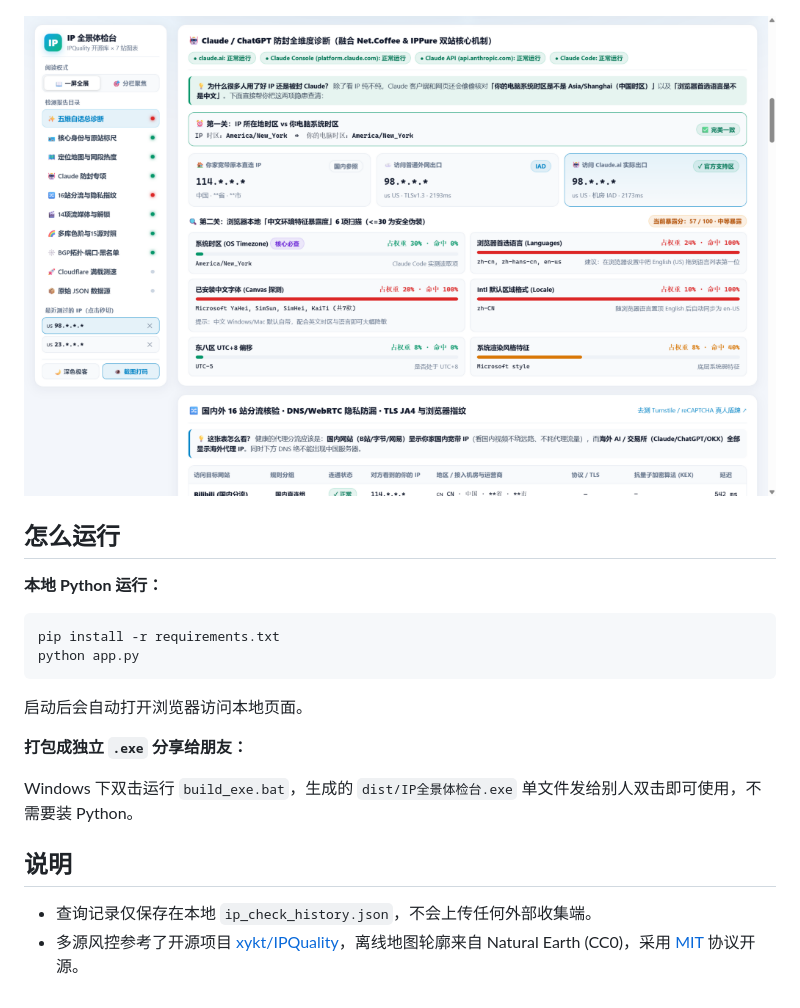
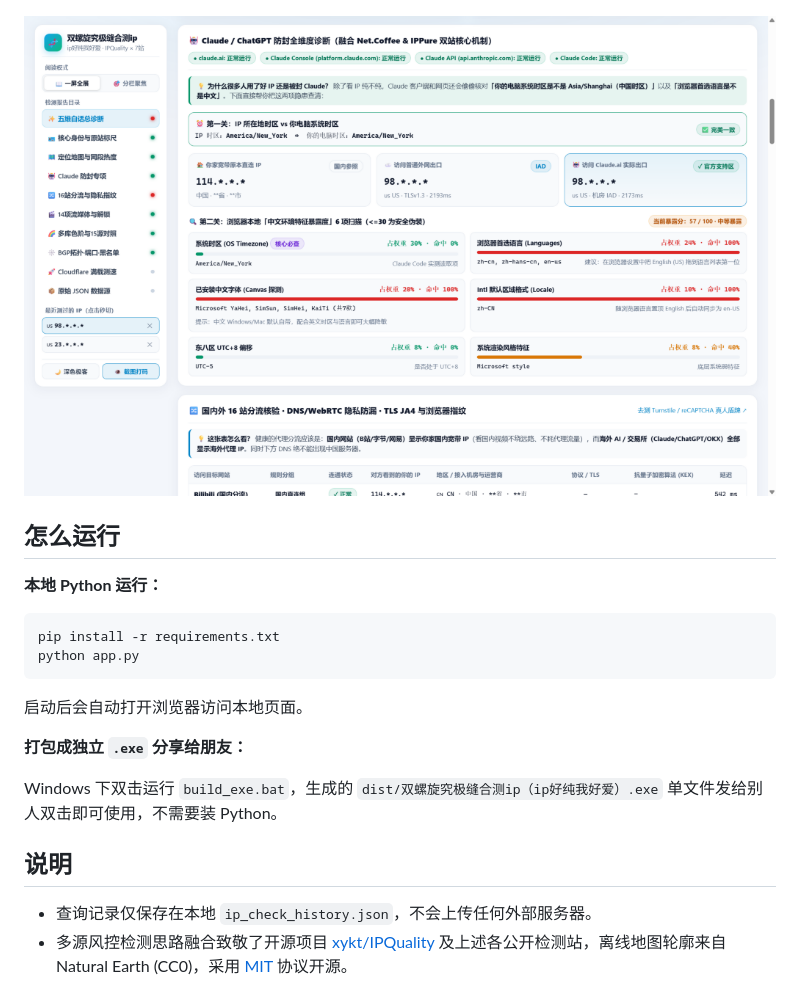
Before and after one commit to lishuo970319-arch/double-helix-ip, a Markdown page: README.md, the part around one of its changes. GitHub-like rendering; pictures changed too: docs/claude-split-light.png.

```diff
--- a/README.md
+++ b/README.md
@@ -34,9 +34,9 @@ python app.py
 
 **打包成独立 `.exe` 分享给朋友：**
 
-Windows 下双击运行 `build_exe.bat`，生成的 `dist/IP全景体检台.exe` 单文件发给别人双击即可使用，不需要装 Python。
+Windows 下双击运行 `build_exe.bat`，生成的 `dist/双螺旋究极缝合测ip（ip好纯我好爱）.exe` 单文件发给别人双击即可使用，不需要装 Python。
 
 ## 说明
 
-- 查询记录仅保存在本地 `ip_check_history.json`，不会上传任何外部收集端。
-- 多源风控参考了开源项目 [xykt/IPQuality](https://github.com/xykt/IPQuality)，离线地图轮廓来自 Natural Earth (CC0)，采用 [MIT](./LICENSE) 协议开源。
+- 查询记录仅保存在本地 `ip_check_history.json`，不会上传任何外部服务器。
+- 多源风控检测思路融合致敬了开源项目 [xykt/IPQuality](https://github.com/xykt/IPQuality) 及上述各公开检测站，离线地图轮廓来自 Natural Earth (CC0)，采用 [MIT](./LICENSE) 协议开源。
```
Also changed, not shown: other parts of README.md (+7 -7 lines), docs/overview-dark.png, 3 other files.
